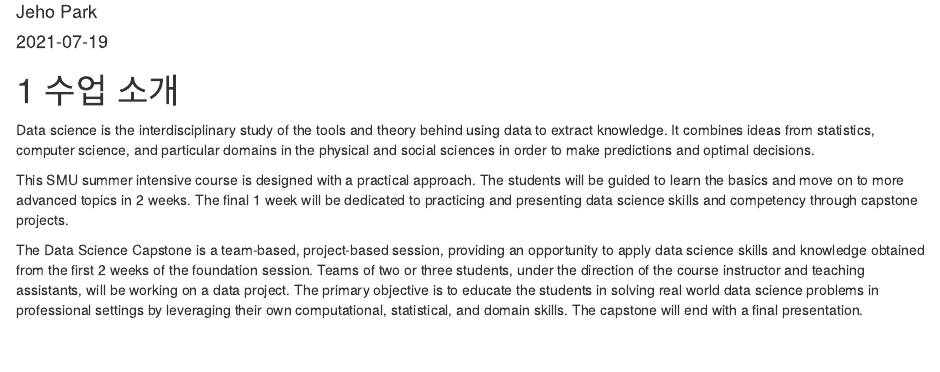
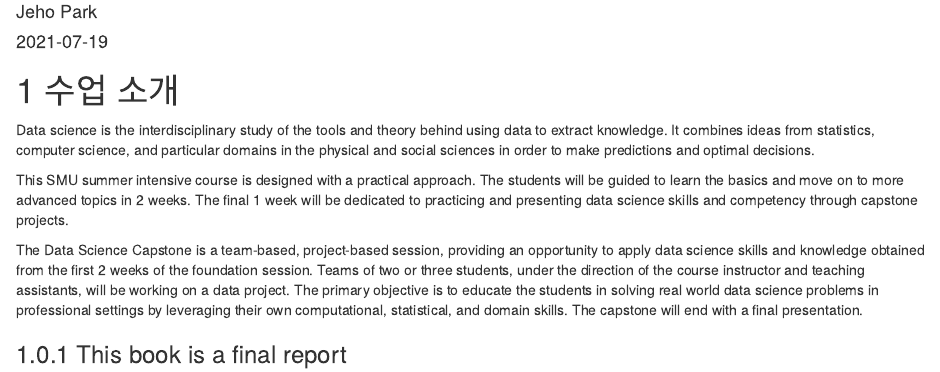
Before and after one commit to jehopark/bookdown-test, an R Markdown document (index.Rmd): the page in a window 1100 px wide, from 70 px down. Rendered offline with R 4.5, knitr and Pandoc, with nearby package versions; drawn as R Markdown's standard HTML page in place of the format the file asks for.

Commit message:
Update the first page

```diff
--- a/index.Rmd
+++ b/index.Rmd
@@ -19,3 +19,5 @@ Data science is the interdisciplinary study of the tools and theory behind using
 This SMU summer intensive course is designed with a practical approach. The students will be guided to learn the basics and move on to more advanced topics in 2 weeks. The final 1 week will be dedicated to practicing and presenting data science skills and competency through capstone projects.
 
 The Data Science Capstone is a team-based, project-based session, providing an opportunity to apply data science skills and knowledge obtained from the first 2 weeks of the foundation session. Teams of two or three students, under the direction of the course instructor and teaching assistants, will be working on a data project. The primary objective is to educate the students in solving real world data science problems in professional settings by leveraging their own computational, statistical, and domain skills. The capstone will end with a final presentation.
+
+### This book is a final report
```
Also changed, not shown: docs/reference-keys.txt, docs/search_index.json, 7 other files.
